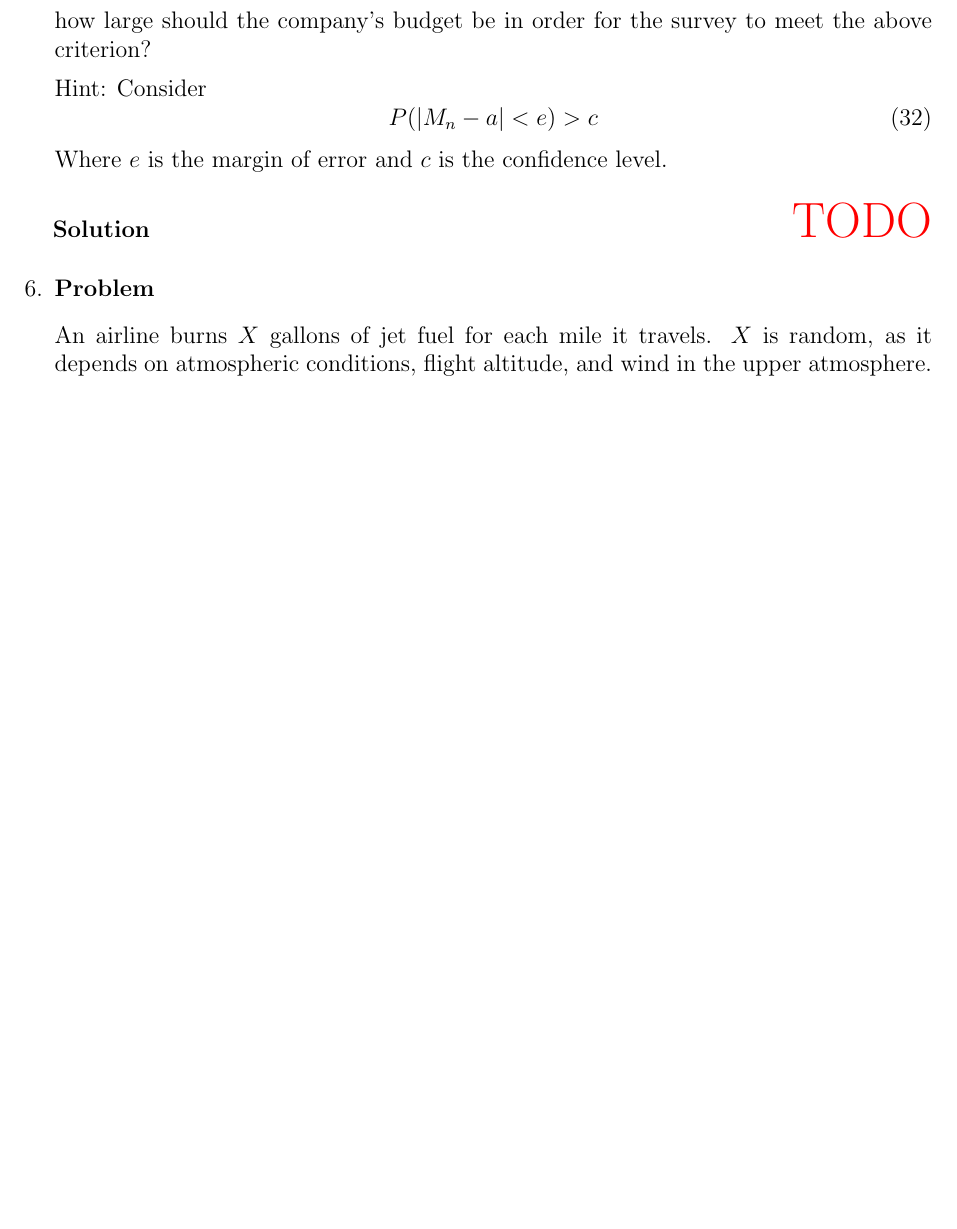
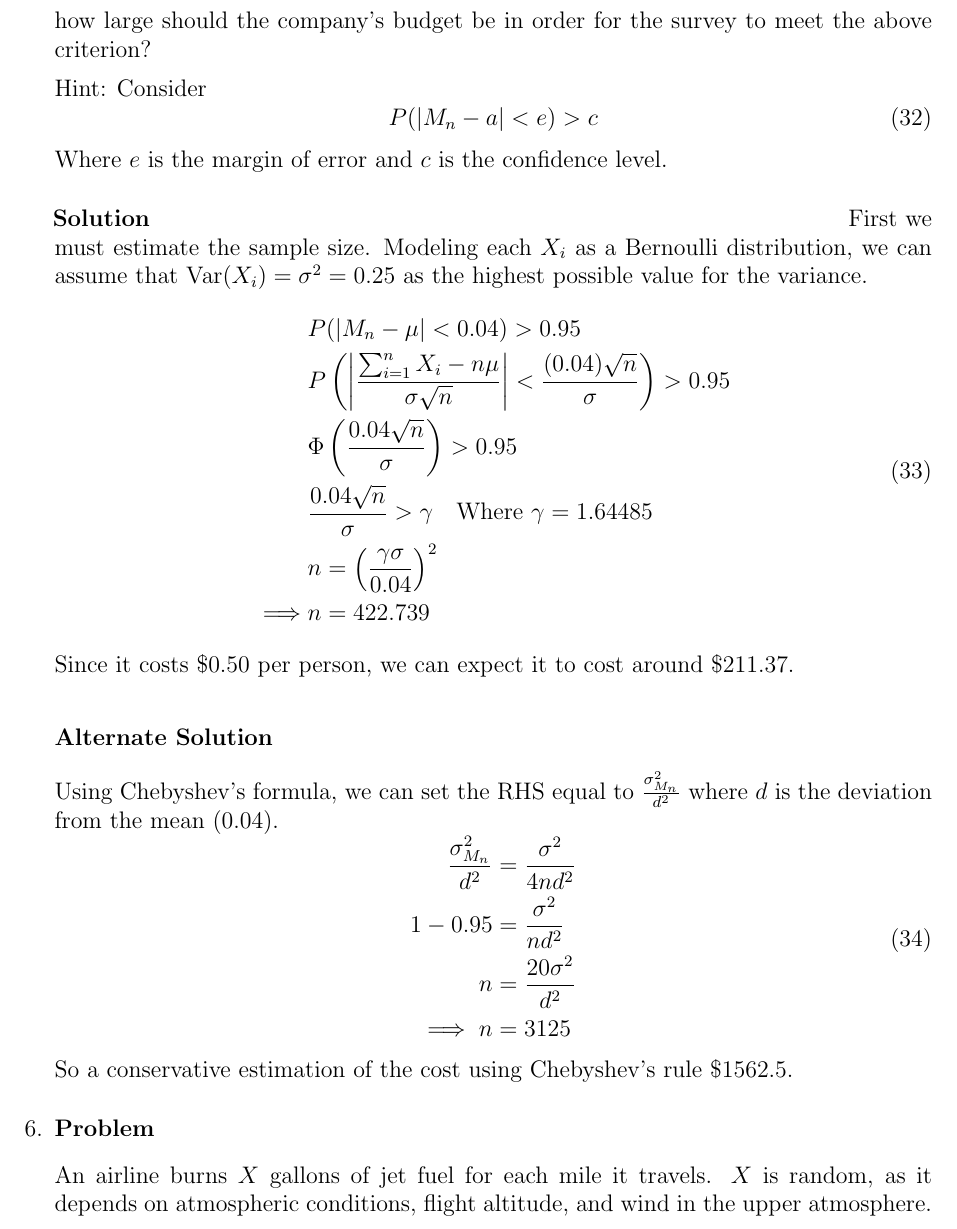
Before and after one commit to hershal/ee351k, a LaTeX problem sheet (homeworks/hw9/writeup.tex): part of page 9 of 9 before the commit and part of page 9 of 10 after it, cut so that both start at the same text, the shorter picture padded with empty space. Compiled offline with pdfLaTeX.

Commit message:
finished 5

```diff
--- a/homeworks/hw9/writeup.tex
+++ b/homeworks/hw9/writeup.tex
@@ -512,7 +512,38 @@
     \end{equation}
     Where $e$ is the margin of error and $c$ is the confidence level.
     \begin{solution} \hfill
-      {\color{red} \huge TODO}
+      First we must estimate the sample size. Modeling each $X_i$ as a
+      Bernoulli distribution, we can assume that $\text{Var}(X_i) =
+      \sigma^2 = 0.25$ as the highest possible value for the variance.
+      \begin{equation}
+        \label{eq:5-sol}
+        \begin{aligned}
+          &P(|M_n - \mu| < 0.04) > 0.95 \\
+          &P\left(\left|\frac{\sum_{i=1}^n X_i - n\mu}{\sigma\sqrt{n}}\right| < \frac{(0.04)\sqrt{n}}{\sigma}\right) > 0.95 \\
+          &\Phi\left(\frac{0.04\sqrt{n}}{\sigma}\right) > 0.95 \\
+          &\frac{0.04\sqrt{n}}{\sigma} > \gamma \quad\text{Where } \gamma = 1.64485 \\
+          &n = \left(\frac{\gamma\sigma}{0.04}\right)^2 \\
+          \implies &n = 422.739 \\
+        \end{aligned}
+      \end{equation}
+      Since it costs \$0.50 per person, we can expect it to cost
+      around \$211.37.
+
+      \subsubsection*{Alternate Solution}
+      Using Chebyshev's formula, we can set the RHS
+      equal to $\frac{\sigma_{M_n}^2}{d^2}$ where $d$ is the deviation from
+      the mean (0.04).
+      \begin{equation}
+        \label{eq:5-alt-sol}
+        \begin{aligned}
+          \frac{\sigma_{M_n}^2}{d^2} &= \frac{\sigma^2}{4 n d^2} \\
+          1-0.95 &= \frac{\sigma^2}{n d^2} \\
+          n &= \frac{20\sigma^2}{d^2} \\
+          \implies n &= 3125
+        \end{aligned}
+      \end{equation}
+      So a conservative estimation of the cost using Chebyshev's rule
+      \$1562.5.
     \end{solution}
   \end{Ex}
 
```
Also changed, not shown: homeworks/hw9/writeup.tex (2 more changed lines).
